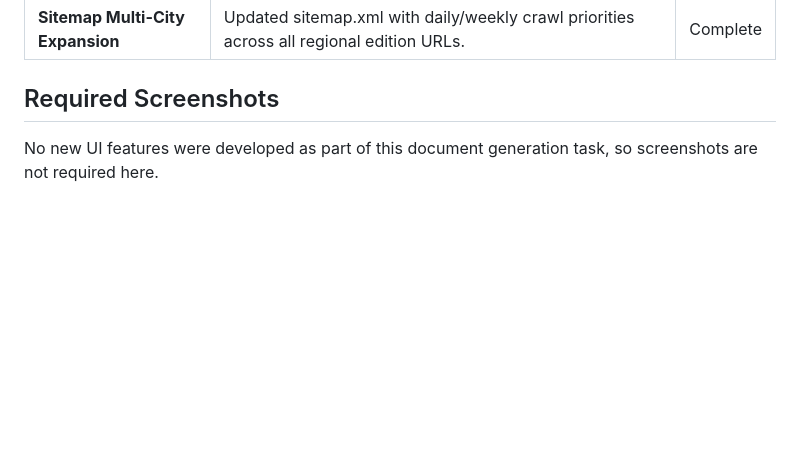
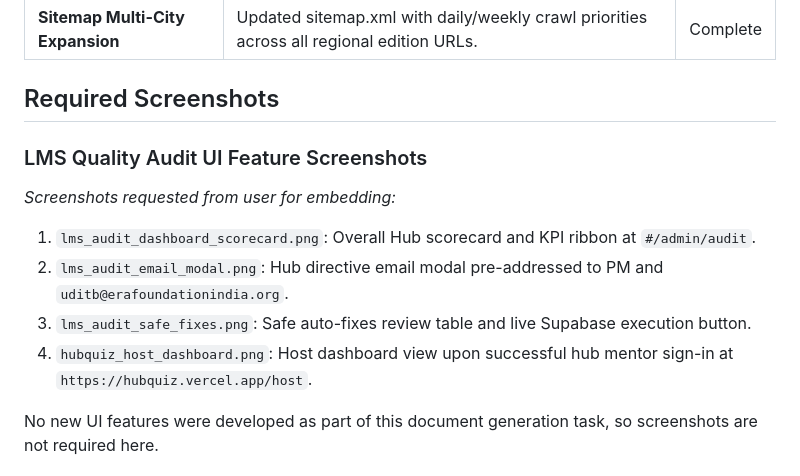
Before and after one commit to uditb-coder/Build4Karnataka, a Markdown page: management_update_report.md, the part around one of its changes. Drawn GitHub-style; blank space fills up the shorter version.

```diff
--- a/management_update_report.md
+++ b/management_update_report.md
@@ -32,6 +52,13 @@
 | **Sitemap Multi-City Expansion** | Updated sitemap.xml with daily/weekly crawl priorities across all regional edition URLs. | Complete |
 
 ## Required Screenshots
+### LMS Quality Audit UI Feature Screenshots
+*Screenshots requested from user for embedding:*
+1. `lms_audit_dashboard_scorecard.png`: Overall Hub scorecard and KPI ribbon at `#/admin/audit`.
+2. `lms_audit_email_modal.png`: Hub directive email modal pre-addressed to PM and `uditb@erafoundationindia.org`.
+3. `lms_audit_safe_fixes.png`: Safe auto-fixes review table and live Supabase execution button.
+4. `hubquiz_host_dashboard.png`: Host dashboard view upon successful hub mentor sign-in at `https://hubquiz.vercel.app/host`.
+
 No new UI features were developed as part of this document generation task, so screenshots are not required here.
 
 
```
Also changed, not shown: other parts of management_update_report.md (+24 -4 lines), team_update_instructions.md (+43 -4 lines).
